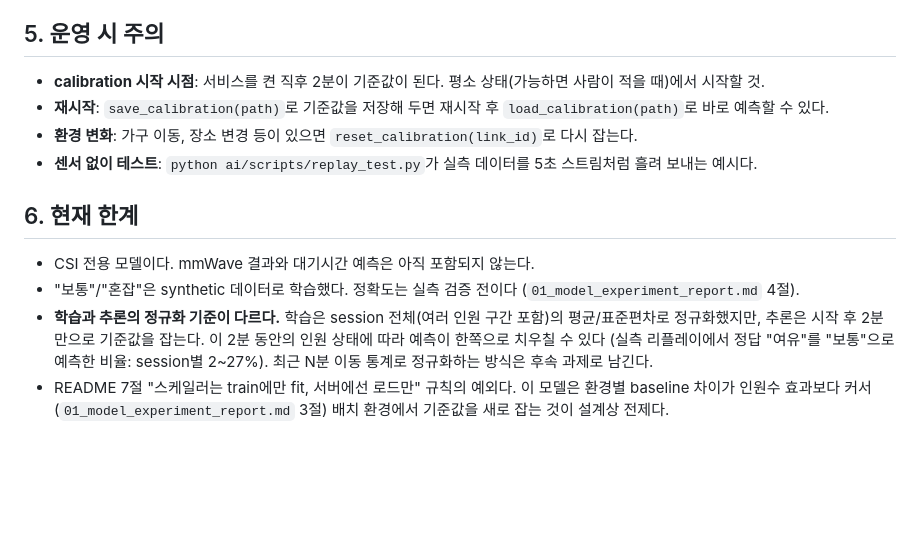
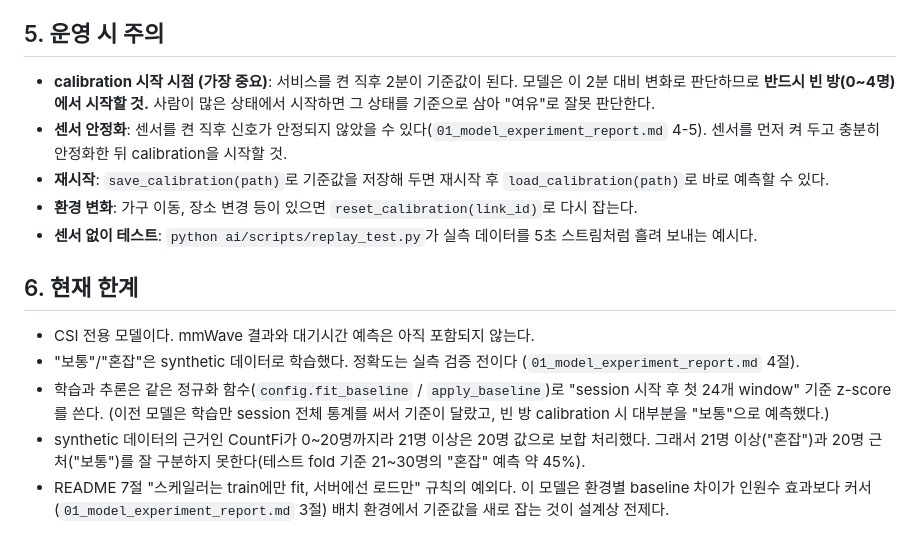
Before and after one commit to 2026-KICS-team-AIguya/KICS_AIguya, a Markdown page: ai/docs/02_inference_interface.md, the part around the change. GitHub-like rendering; blank space fills up the shorter version.

```diff
--- a/ai/docs/02_inference_interface.md
+++ b/ai/docs/02_inference_interface.md
@@ -69,7 +69,10 @@ CSI 신호처리가 5초마다 만드는 dict 하나. README 5절 규격 그대
 
 ## 5. 운영 시 주의
 
-- **calibration 시작 시점**: 서비스를 켠 직후 2분이 기준값이 된다. 평소 상태(가능하면 사람이 적을 때)에서 시작할 것.
+- **calibration 시작 시점 (가장 중요)**: 서비스를 켠 직후 2분이 기준값이 된다. 모델은 이 2분 대비 변화로 판단하므로
+  **반드시 빈 방(0~4명)에서 시작할 것.** 사람이 많은 상태에서 시작하면 그 상태를 기준으로 삼아 "여유"로 잘못 판단한다.
+- **센서 안정화**: 센서를 켠 직후 신호가 안정되지 않았을 수 있다(`01_model_experiment_report.md` 4-5). 센서를 먼저 켜 두고
+  충분히 안정화한 뒤 calibration을 시작할 것.
 - **재시작**: `save_calibration(path)`로 기준값을 저장해 두면 재시작 후 `load_calibration(path)`로 바로 예측할 수 있다.
 - **환경 변화**: 가구 이동, 장소 변경 등이 있으면 `reset_calibration(link_id)`로 다시 잡는다.
 - **센서 없이 테스트**: `python ai/scripts/replay_test.py`가 실측 데이터를 5초 스트림처럼 흘려 보내는 예시다.
@@ -78,9 +81,9 @@ CSI 신호처리가 5초마다 만드는 dict 하나. README 5절 규격 그대
 
 - CSI 전용 모델이다. mmWave 결과와 대기시간 예측은 아직 포함되지 않는다.
 - "보통"/"혼잡"은 synthetic 데이터로 학습했다. 정확도는 실측 검증 전이다 (`01_model_experiment_report.md` 4절).
-- **학습과 추론의 정규화 기준이 다르다.** 학습은 session 전체(여러 인원 구간 포함)의 평균/표준편차로 정규화했지만,
-  추론은 시작 후 2분만으로 기준값을 잡는다. 이 2분 동안의 인원 상태에 따라 예측이 한쪽으로 치우칠 수 있다
-  (실측 리플레이에서 정답 "여유"를 "보통"으로 예측한 비율: session별 2~27%).
-  최근 N분 이동 통계로 정규화하는 방식은 후속 과제로 남긴다.
+- 학습과 추론은 같은 정규화 함수(`config.fit_baseline` / `apply_baseline`)로 "session 시작 후 첫 24개 window" 기준
+  z-score를 쓴다. (이전 모델은 학습만 session 전체 통계를 써서 기준이 달랐고, 빈 방 calibration 시 대부분을 "보통"으로 예측했다.)
+- synthetic 데이터의 근거인 CountFi가 0~20명까지라 21명 이상은 20명 값으로 보합 처리했다.
+  그래서 21명 이상("혼잡")과 20명 근처("보통")를 잘 구분하지 못한다(테스트 fold 기준 21~30명의 "혼잡" 예측 약 45%).
 - README 7절 "스케일러는 train에만 fit, 서버에선 로드만" 규칙의 예외다. 이 모델은 환경별 baseline 차이가
   인원수 효과보다 커서(`01_model_experiment_report.md` 3절) 배치 환경에서 기준값을 새로 잡는 것이 설계상 전제다.
```
Also changed, not shown: ai/docs/01_model_experiment_report.md (+29 -3 lines).
